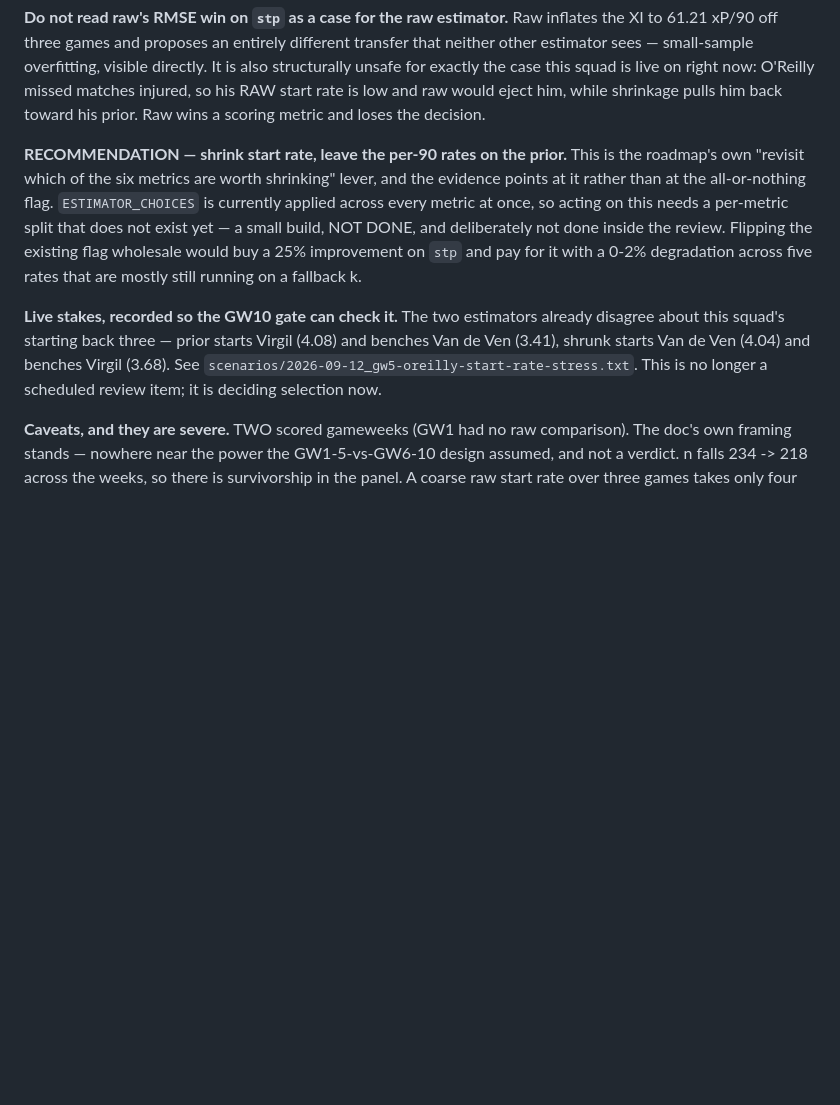
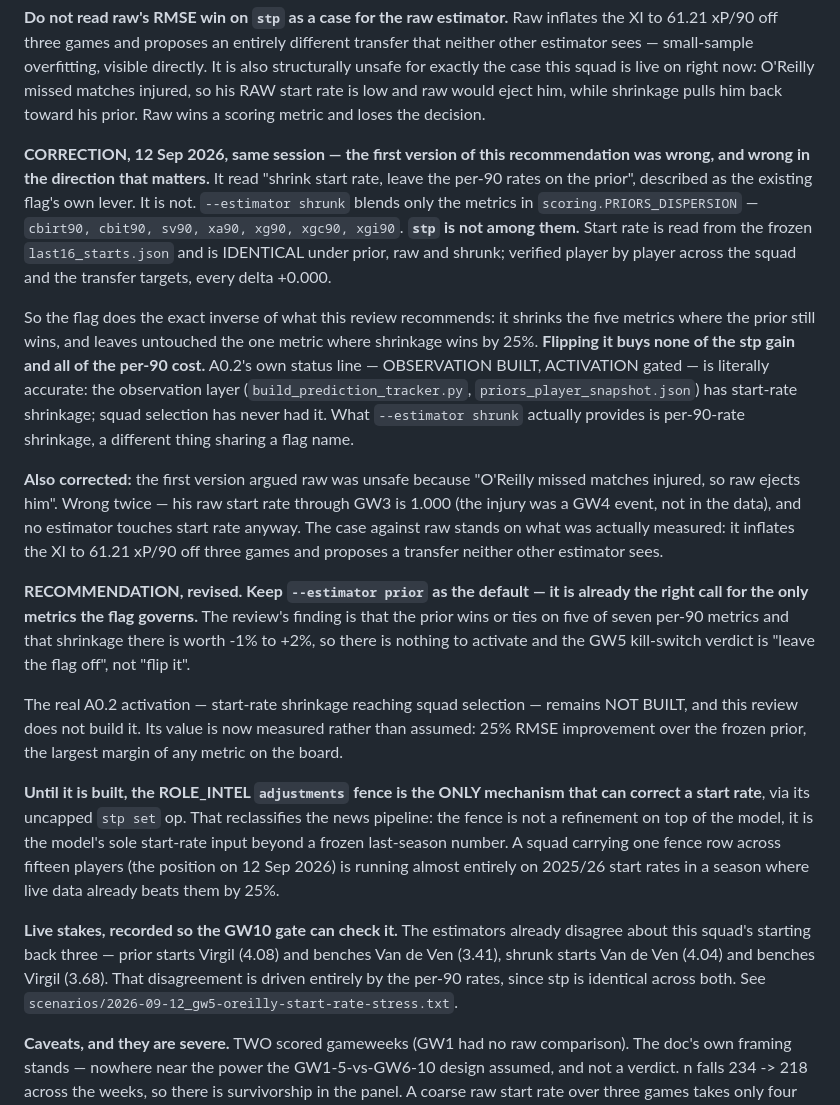
Before and after one commit to sylvan-s/fpl-river-leaf, a Markdown page: METHODOLOGY_ALTERNATIVES.md, the part around the change. Drawn GitHub-style; blank space fills up the shorter version.

Commit message:
Correct the A0.2 GW5 verdict: --estimator shrunk does not touch start rate
The recommendation I recorded in f07e82d - shrink stp, leave the per-90
rates on the prior - described the existing flag's own lever. It is not.
scoring.PRIORS_DISPERSION covers cbirt90, cbit90, sv90, xa90, xg90, xgc90
and xgi90; stp is not in it. Start rate is read from the frozen
last16_starts.json and is identical under prior, raw and shrunk - verified
player by player across the squad and the transfer targets, every delta
+0.000.

So the flag does the inverse of what the review recommends: it shrinks the
five metrics where the prior still wins and leaves untouched the one where
shrinkage wins by 25%. Flipping it buys none of the gain and all of the
cost. The GW5 kill-switch verdict is therefore 'leave the flag off', not
'flip it', and A0.2's real activation remains NOT BUILT.

Also corrects the claim that raw would eject O'Reilly because he missed
matches injured. His raw start rate through GW3 is 1.000 - the injury was a
GW4 event, not in the data - and no estimator touches start rate anyway.

The consequence worth keeping: until A0.2 ships, the ROLE_INTEL fence's
uncapped stp set op is the ONLY mechanism that can correct a start rate.
The fence is not a refinement on the model, it is the model's sole
start-rate input beyond a frozen last-season number.

Co-Authored-By: Claude Opus 5 <noreply@anthropic.com>

```diff
--- a/METHODOLOGY_ALTERNATIVES.md
+++ b/METHODOLOGY_ALTERNATIVES.md
@@ -1010,22 +1010,58 @@ the case this squad is live on right now: O'Reilly missed matches injured,
 so his RAW start rate is low and raw would eject him, while shrinkage pulls
 him back toward his prior. Raw wins a scoring metric and loses the decision.
 
-**RECOMMENDATION — shrink start rate, leave the per-90 rates on the prior.**
-This is the roadmap's own "revisit which of the six metrics are worth
-shrinking" lever, and the evidence points at it rather than at the
-all-or-nothing flag. `ESTIMATOR_CHOICES` is currently applied across every
-metric at once, so acting on this needs a per-metric split that does not
-exist yet — a small build, NOT DONE, and deliberately not done inside the
-review. Flipping the existing flag wholesale would buy a 25% improvement on
-`stp` and pay for it with a 0-2% degradation across five rates that are
-mostly still running on a fallback k.
-
-**Live stakes, recorded so the GW10 gate can check it.** The two estimators
+**CORRECTION, 12 Sep 2026, same session — the first version of this
+recommendation was wrong, and wrong in the direction that matters.** It read
+"shrink start rate, leave the per-90 rates on the prior", described as the
+existing flag's own lever. It is not. `--estimator shrunk` blends only the
+metrics in `scoring.PRIORS_DISPERSION` — `cbirt90, cbit90, sv90, xa90,
+xg90, xgc90, xgi90`. **`stp` is not among them.** Start rate is read from
+the frozen `last16_starts.json` and is IDENTICAL under prior, raw and
+shrunk; verified player by player across the squad and the transfer
+targets, every delta +0.000.
+
+So the flag does the exact inverse of what this review recommends: it
+shrinks the five metrics where the prior still wins, and leaves untouched
+the one metric where shrinkage wins by 25%. **Flipping it buys none of the
+stp gain and all of the per-90 cost.** A0.2's own status line — OBSERVATION
+BUILT, ACTIVATION gated — is literally accurate: the observation layer
+(`build_prediction_tracker.py`, `priors_player_snapshot.json`) has
+start-rate shrinkage; squad selection has never had it. What
+`--estimator shrunk` actually provides is per-90-rate shrinkage, a
+different thing sharing a flag name.
+
+**Also corrected:** the first version argued raw was unsafe because
+"O'Reilly missed matches injured, so raw ejects him". Wrong twice — his raw
+start rate through GW3 is 1.000 (the injury was a GW4 event, not in the
+data), and no estimator touches start rate anyway. The case against raw
+stands on what was actually measured: it inflates the XI to 61.21 xP/90 off
+three games and proposes a transfer neither other estimator sees.
+
+**RECOMMENDATION, revised. Keep `--estimator prior` as the default — it is
+already the right call for the only metrics the flag governs.** The review's
+finding is that the prior wins or ties on five of seven per-90 metrics and
+that shrinkage there is worth -1% to +2%, so there is nothing to activate
+and the GW5 kill-switch verdict is "leave the flag off", not "flip it".
+
+The real A0.2 activation — start-rate shrinkage reaching squad selection —
+remains NOT BUILT, and this review does not build it. Its value is now
+measured rather than assumed: 25% RMSE improvement over the frozen prior,
+the largest margin of any metric on the board.
+
+**Until it is built, the ROLE_INTEL `adjustments` fence is the ONLY
+mechanism that can correct a start rate**, via its uncapped `stp set` op.
+That reclassifies the news pipeline: the fence is not a refinement on top of
+the model, it is the model's sole start-rate input beyond a frozen
+last-season number. A squad carrying one fence row across fifteen players
+(the position on 12 Sep 2026) is running almost entirely on 2025/26 start
+rates in a season where live data already beats them by 25%.
+
+**Live stakes, recorded so the GW10 gate can check it.** The estimators
 already disagree about this squad's starting back three — prior starts
-Virgil (4.08) and benches Van de Ven (3.41), shrunk starts Van de Ven
-(4.04) and benches Virgil (3.68). See
-`scenarios/2026-09-12_gw5-oreilly-start-rate-stress.txt`. This is no longer
-a scheduled review item; it is deciding selection now.
+Virgil (4.08) and benches Van de Ven (3.41), shrunk starts Van de Ven (4.04)
+and benches Virgil (3.68). That disagreement is driven entirely by the
+per-90 rates, since stp is identical across both. See
+`scenarios/2026-09-12_gw5-oreilly-start-rate-stress.txt`.
 
 **Caveats, and they are severe.** TWO scored gameweeks (GW1 had no raw
 comparison). The doc's own framing stands — nowhere near the power the
```
